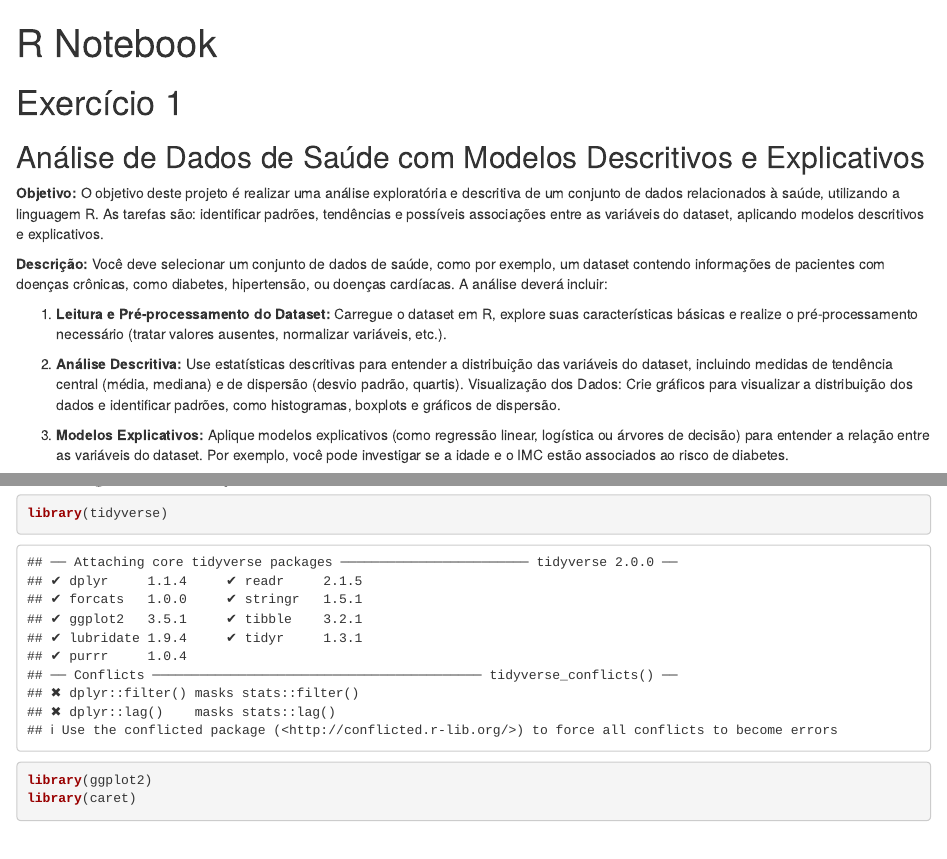
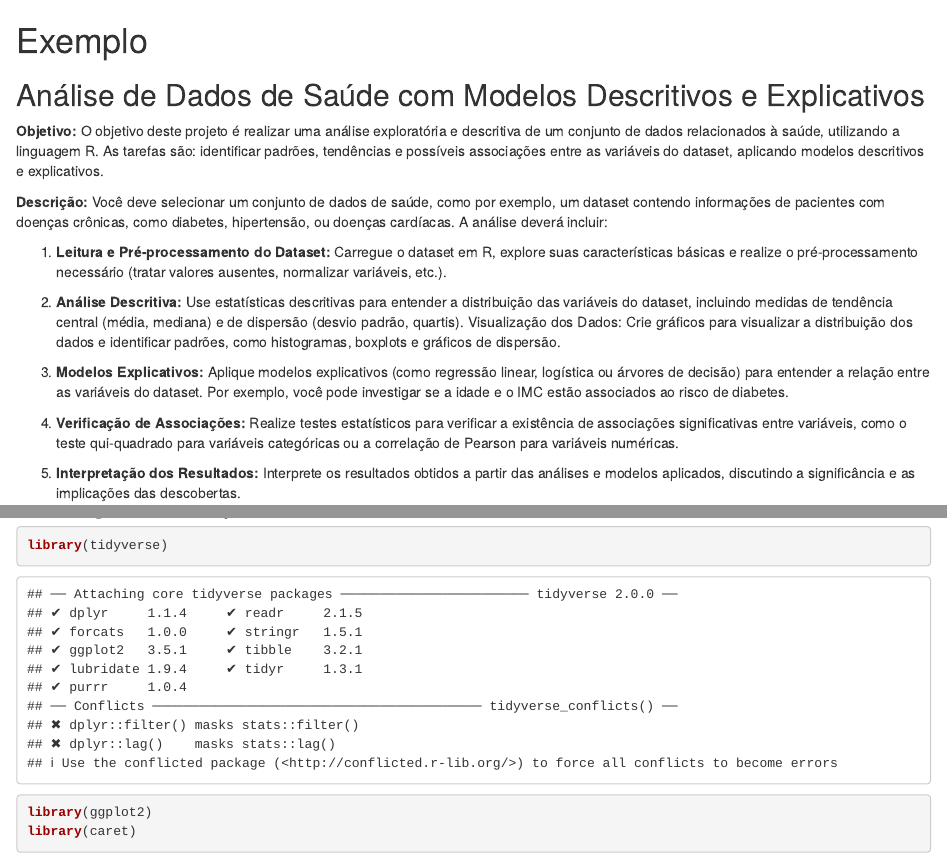
Before and after one commit to flavioluizseixas/aprendizado-de-maquina-na-saude, an R Markdown document (1-Exercício/Exemplo.Rmd): the page in a window 1100 px wide, from its top, and a second part further down, joined at a grey line. Rendered offline with R 4.5, knitr and Pandoc, with nearby package versions; some code elsewhere in the file could not run offline.

Commit message:
v-31-08-2024-3

```diff
--- a/1-Exercício/Exemplo.Rmd
+++ b/1-Exercício/Exemplo.Rmd
@@ -1,9 +1,5 @@
----
-title: "R Notebook"
-output: html_notebook
----
 
-# Exercício 1
+# Exemplo
 
 ## Análise de Dados de Saúde com Modelos Descritivos e Explicativos
 
```
Also changed, not shown: 1-Exercício/Exercício1.md (+1 -1 lines), 1-Exercício/Exemplo.md, 1-Exercício/figure/unnamed-chunk-5-1.png, 1-Exercício/figure/unnamed-chunk-5-2.png (added), 1-Exercício/figure/unnamed-chunk-5-3.png (added), 1-Exercício/figure/unnamed-chunk-5-4.png (added), 1-Exercício/figure/unnamed-chunk-5-5.png (added), 1-Exercício/figure/unnamed-chunk-5-6.png (added), 1-Exercício/figure/unnamed-chunk-5-7.png (added), 1-Exercício/figure/unnamed-chunk-5-8.png (added), 1-Exercício/figure/unnamed-chunk-5-9.png (added), 1-Exercício/figure/unnamed-chunk-6-1.png (added).
